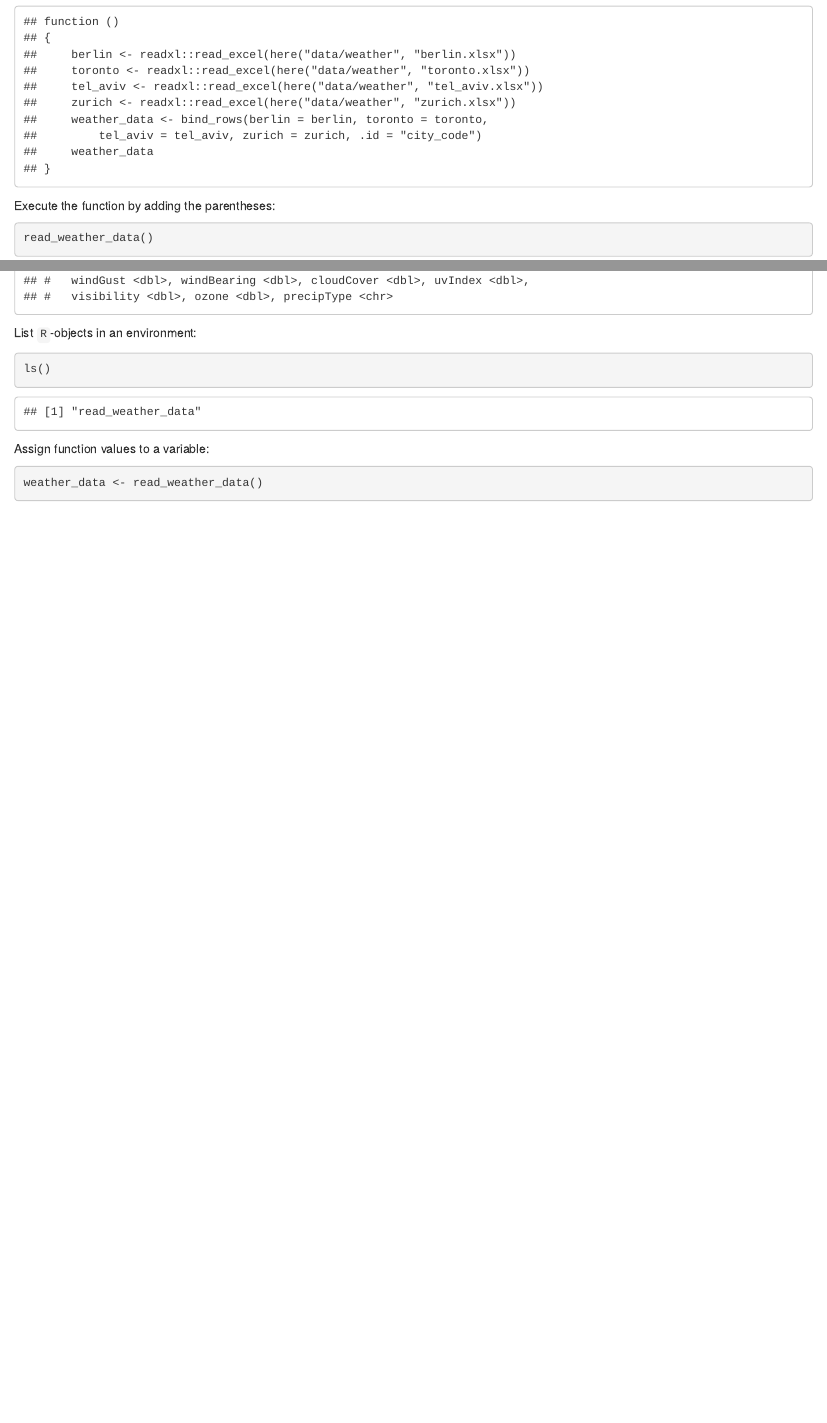
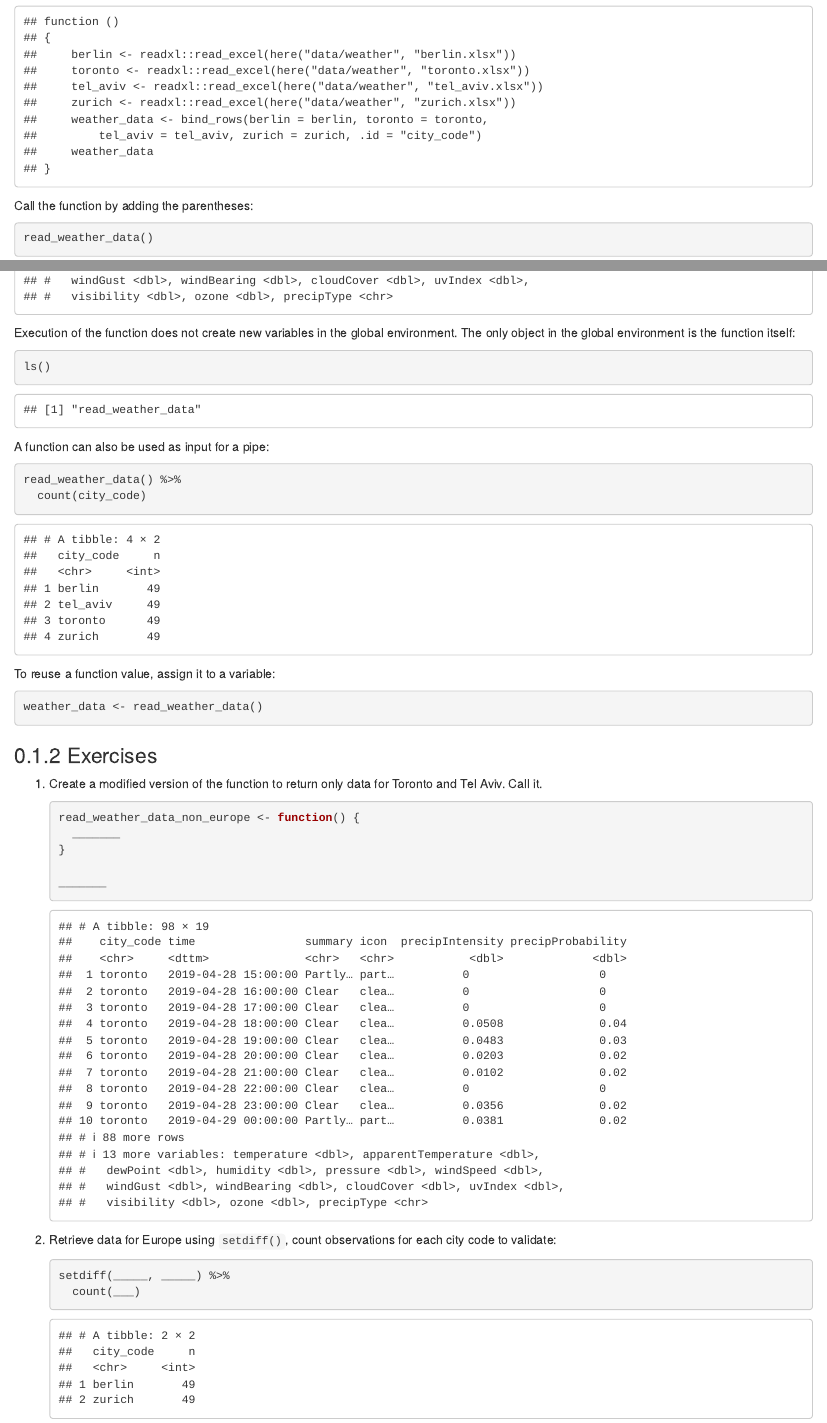
Before and after one commit to krlmlr/tidyprog, an R Markdown document (script/21-function.Rmd): the page in a window 1100 px wide, from 990 px down, and a second part further down, joined at a grey line. Rendered offline with R 4.5, knitr and Pandoc, with nearby package versions; drawn as R Markdown's standard HTML page in place of the format the file asks for.

Commit message:
Exercises

````diff
--- a/script/21-function.Rmd
+++ b/script/21-function.Rmd
@@ -63,17 +63,18 @@ Display the code of any function by writing its name without the subsequent pare
 read_weather_data
 ```
 
-Execute the function by adding the parentheses:
+Call the function by adding the parentheses:
 
 ```{r include = FALSE}
-# Execute like functions exported from packages
+# Call like functions exported from packages
 ```
 ```{r 31-execute-like-functions-exported-from-packages}
 read_weather_data()
 ```
 
 
-List `R`-objects in an environment:
+Execution of the function does not create new variables in the global environment.
+The only object in the global environment is the function itself:
 
 ```{r include = FALSE}
 # Variables are local, execution doesn't change global variables.
@@ -83,7 +84,17 @@ List `R`-objects in an environment:
 ls()
 ```
 
-Assign function values to a variable:
+A function can also be used as input for a pipe:
+
+```{r include = FALSE}
+# Pipe
+```
+```{r 31-pipe}
+read_weather_data() %>%
+  count(city_code)
+```
+
+To reuse a function value, assign it to a variable:
 
 ```{r include = FALSE}
 # Assign result to use in further operations
@@ -91,3 +102,15 @@ Assign function values to a variable:
 ```{r 31-assign-result-to-use-in-further-operations}
 weather_data <- read_weather_data()
 ```
+
+
+```{r include = FALSE}
+# Exercises
+```
+
+### Exercises
+
+1. Create a modified version of the function to return only data for Toronto and Tel Aviv. Call it.
+
+    ```r
+    read_weather_data_non_europe <- function() {
@@ -93,0 +124,31 @@ weather_data <- read_weather_data()
+    read_weather_data_non_europe <- function() {
+      # Read all files
+      toronto <- readxl::read_excel(here("data/weather", "toronto.xlsx"))
+      tel_aviv <- readxl::read_excel(here("data/weather", "tel_aviv.xlsx"))
+
+      # Create ensemble dataset
+      weather_data <- bind_rows(
+        toronto = toronto,
+        tel_aviv = tel_aviv,
+        .id = "city_code"
+      )
+
+      # Return it
+      weather_data
+    }
+
+    read_weather_data_non_europe()
+    ```
+
+
+1. Retrieve data for Europe using `setdiff()`, count observations for each city code to validate:
+
+    ```r
+    setdiff(_____, _____) %>%
+      count(___)
+    ```
+
+    ```{r echo = FALSE}
+    setdiff(read_weather_data(), read_weather_data_non_europe()) %>%
+      count(city_code)
+    ```
````
Also changed, not shown: script/21-function.Rmd (7 more changed lines).
